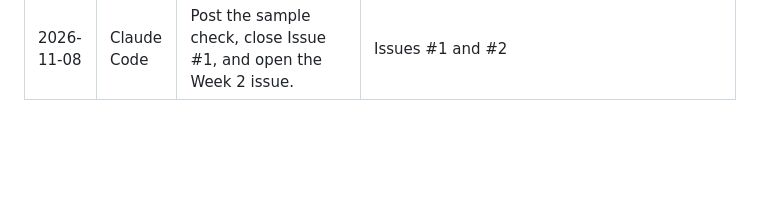
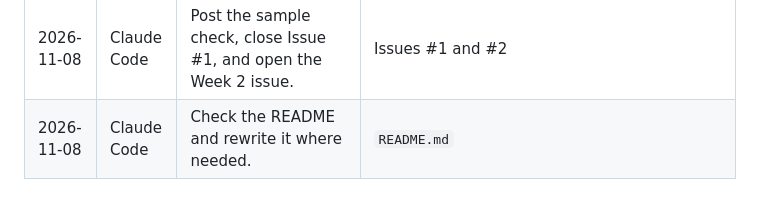
Before and after one commit to johnha912/amazon-clothing-material, a Markdown page: ai-prompts.md, the part around the change. Rendered like a GitHub page; blank space fills up the shorter version.

```diff
--- a/ai-prompts.md
+++ b/ai-prompts.md
@@ -35,3 +35,4 @@ Every prompt sent to any AI tool for this project, in the order used. The report
 | 2026-11-08 | Claude Code | Commit and push the Related Work section and tick the finished Issue #1 items. | Git, Issue #1 |
 | 2026-11-08 | Claude Code | Draft the Week 2 plan (Nov 9–15) to post as a new issue once Issue #1 is closed. | Week 2 issue |
 | 2026-11-08 | Claude Code | Post the sample check, close Issue #1, and open the Week 2 issue. | Issues #1 and #2 |
+| 2026-11-08 | Claude Code | Check the README and rewrite it where needed. | `README.md` |
```
Also changed, not shown: README.md (+15 -7 lines).
